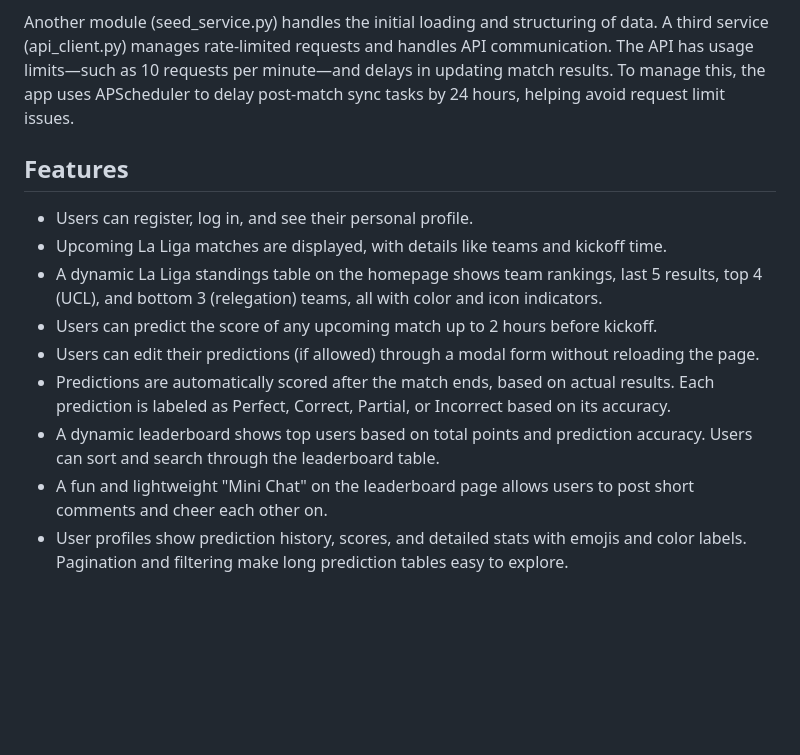
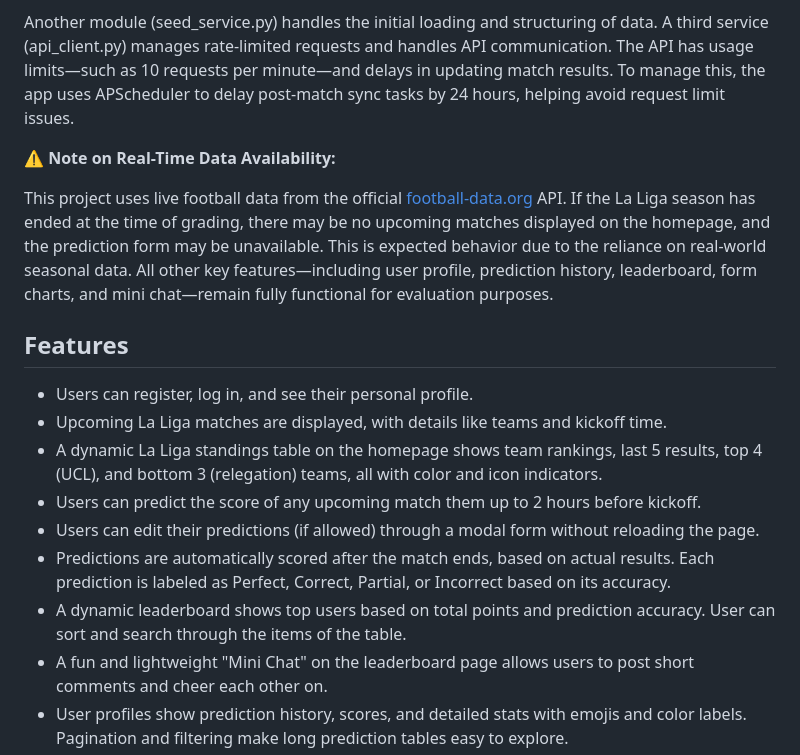
Before and after one commit to ArezooGoshtasbi/football-mania, a Markdown page: README.md, the part around the change. GitHub-like rendering; blank space fills up the shorter version.

Commit message:
last version of README

```diff
--- a/README.md
+++ b/README.md
@@ -18,14 +18,19 @@ The system was designed to work independently, even if the third-party service i
 Another module (seed_service.py) handles the initial loading and structuring of data. A third service (api_client.py) manages rate-limited requests and handles API communication.
 The API has usage limits—such as 10 requests per minute—and delays in updating match results. To manage this, the app uses APScheduler to delay post-match sync tasks by 24 hours, helping avoid request limit issues.
 
+⚠️ **Note on Real-Time Data Availability:**
+
+This project uses live football data from the official [football-data.org](https://www.football-data.org) API. If the La Liga season has ended at the time of grading, there may be no upcoming matches displayed on the homepage, and the prediction form may be unavailable. This is expected behavior due to the reliance on real-world seasonal data. All other key features—including user profile, prediction history, leaderboard, form charts, and mini chat—remain fully functional for evaluation purposes.
+
+
 ## Features
 * Users can register, log in, and see their personal profile.
 * Upcoming La Liga matches are displayed, with details like teams and kickoff time.
 * A dynamic La Liga standings table on the homepage shows team rankings, last 5 results, top 4 (UCL), and bottom 3 (relegation) teams, all with color and icon indicators.
-* Users can predict the score of any upcoming match up to 2 hours before kickoff.
+* Users can predict the score of any upcoming match them up to 2 hours before kickoff.
 * Users can edit their predictions (if allowed) through a modal form without reloading the page.
 * Predictions are automatically scored after the match ends, based on actual results. Each prediction is labeled as Perfect, Correct, Partial, or Incorrect based on its accuracy.
-* A dynamic leaderboard shows top users based on total points and prediction accuracy. Users can sort and search through the leaderboard table.
+* A dynamic leaderboard shows top users based on total points and prediction accuracy. User can sort and search through the items of the table.
 * A fun and lightweight "Mini Chat" on the leaderboard page allows users to post short comments and cheer each other on.
 * User profiles show prediction history, scores, and detailed stats with emojis and color labels. Pagination and filtering make long prediction tables easy to explore.
 * Form charts display the full season match results, goals scored and conceded for top 4 teams visually.
```
